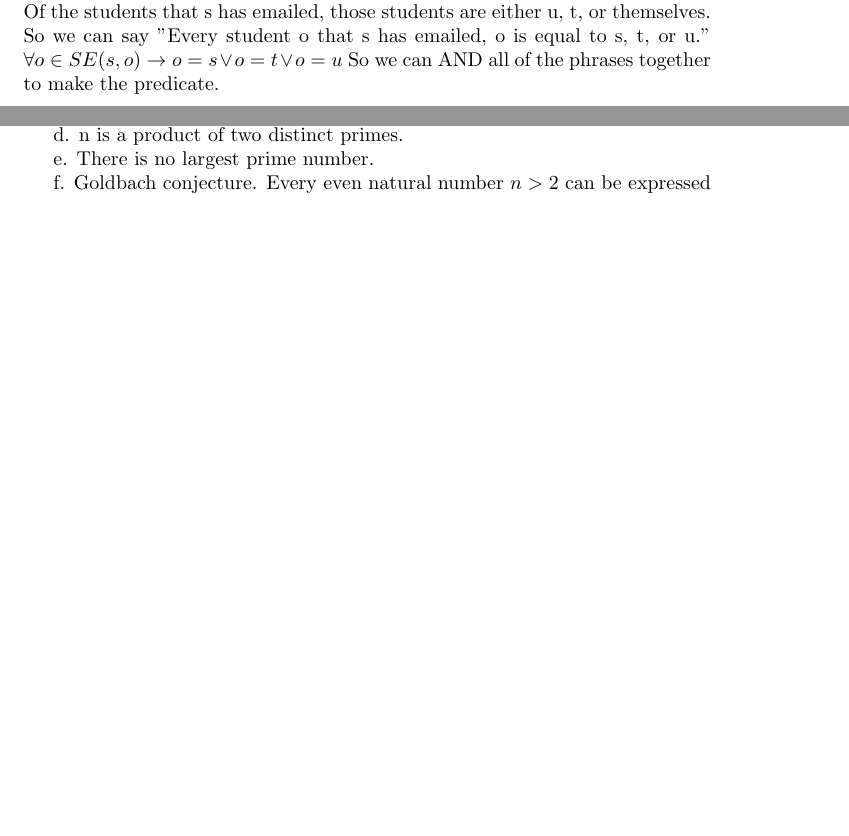
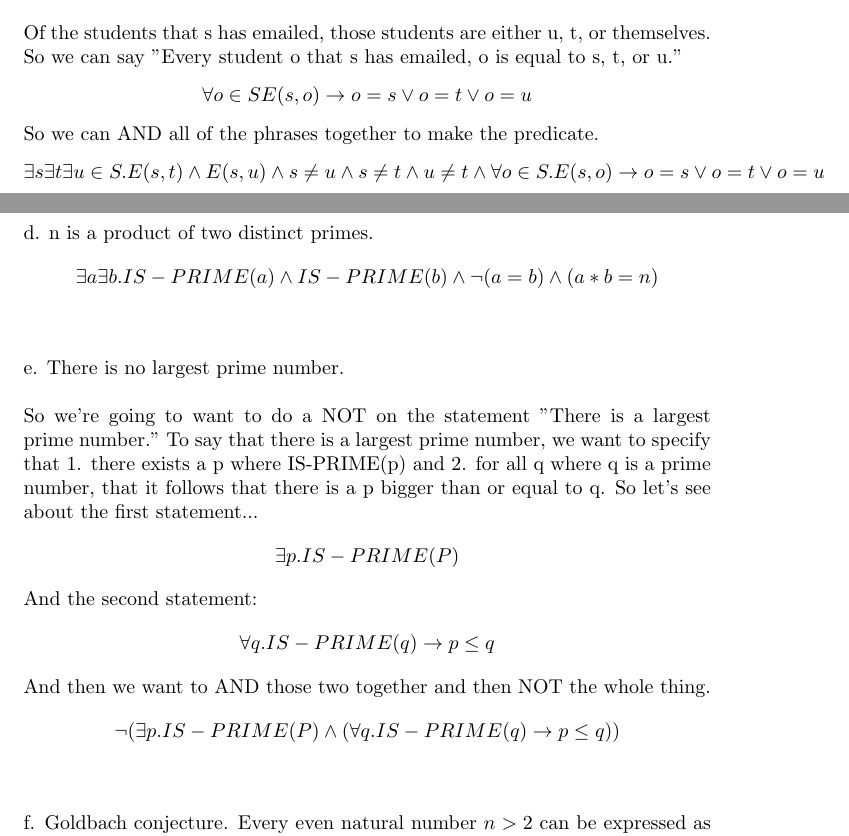
Before and after one commit to linkel/MIT-6.042j-Mathematics-for-Computer-Science, a LaTeX problem sheet (PS1/HW1_2005_KL.tex): two parts of pages 1 and 2 of 2 before the commit and two parts of pages 1 and 3 of 3 after it, joined at a grey line, cut so that both start at the same text, the shorter picture padded with empty space. Compiled offline with pdfLaTeX.

Commit message:
Formatting improvement and did another subproblem

```diff
--- a/PS1/HW1_2005_KL.tex
+++ b/PS1/HW1_2005_KL.tex
@@ -1,5 +1,6 @@
 \documentclass{article}
 \usepackage[utf8]{inputenc}
+\usepackage{amsmath}
 
 \title{MIT 6.042J HW1 2005}
 \author{Kelly Lin }
@@ -25,4 +30,3 @@ $E(s,t) \wedge E(s,u)$
 \\
 s is a different student from u, and a different student from t, and same goes for u and t.
 \\
-$s \neq u \wedge s \neq t \wedge u \neq t$
@@ -29,7 +36,12 @@ $s \neq u \wedge s \neq t \wedge u \neq t$
 \\
 Of the students that s has emailed, those students are either u, t, or themselves. So we can say "Every student o that s has emailed, o is equal to s, t, or u."
-$\forall o \in S E(s, o) \rightarrow o = s \vee o = t \vee o = u$
+\begin {align*}
+\forall o \in S E(s, o) \rightarrow o = s \vee o = t \vee o = u
+\end {align*}
 So we can AND all of the phrases together to make the predicate.
+\begin {align*}
+\exists s \exists t \exists u \in S. E(s,t) \wedge E(s,u) \wedge s \neq u \wedge s \neq t \wedge u \neq t \wedge \forall o \in S. E(s, o) \rightarrow o = s \vee o = t \vee o = u
+\end {align*}
 
 \section{Problem 3}
 
@@ -70 +93,5 @@ $IS-PRIME(n) ::= (n > 1) \wedge \neg (\exists x \exists y. (x > 1 \wedge y > 1 \
 d. n is a product of two distinct primes.
+\begin {align*}
+\exists a \exists b. IS-PRIME(a) \wedge IS-PRIME(b) \wedge \neg (a = b) \wedge (a * b = n)
+\end {align*}
+\\\\
@@ -72,7 +98,20 @@ d. n is a product of two distinct primes.
 e. There is no largest prime number.
-
+\\\\
+So we're going to want to do a NOT on the statement "There is a largest prime number." To say that there is a largest prime number, we want to specify that 1. there exists a p where IS-PRIME(p) and 2. for all q where q is a prime number, that it follows that there is a p bigger than or equal to q. So let's see about the first statement...
+\begin {align*}
+\exists p. IS-PRIME(P)
+\end {align*}
+And the second statement:
+\begin {align*}
+\forall q. IS-PRIME(q) \rightarrow p \leq q
+\end {align*}
+And then we want to AND those two together and then NOT the whole thing.
+\begin {align*}
+\neg (\exists p. IS-PRIME(P) \wedge (\forall q. IS-PRIME(q) \rightarrow p \leq q))
+\end {align*}
+\\\\
 f. Goldbach conjecture. Every even natural number $n > 2$ can be expressed as the sum of two primes.
-
+\\\\
 g. Bertrand's Postulate. If $n > 1$ then there is always at least one prime p such that $n < p < 2n$.
 
 \end{document}
```
Also changed, not shown: PS1/HW1_INPROGRESS.pdf, PS1/HW1_2005_KL.tex (45 more changed lines).
